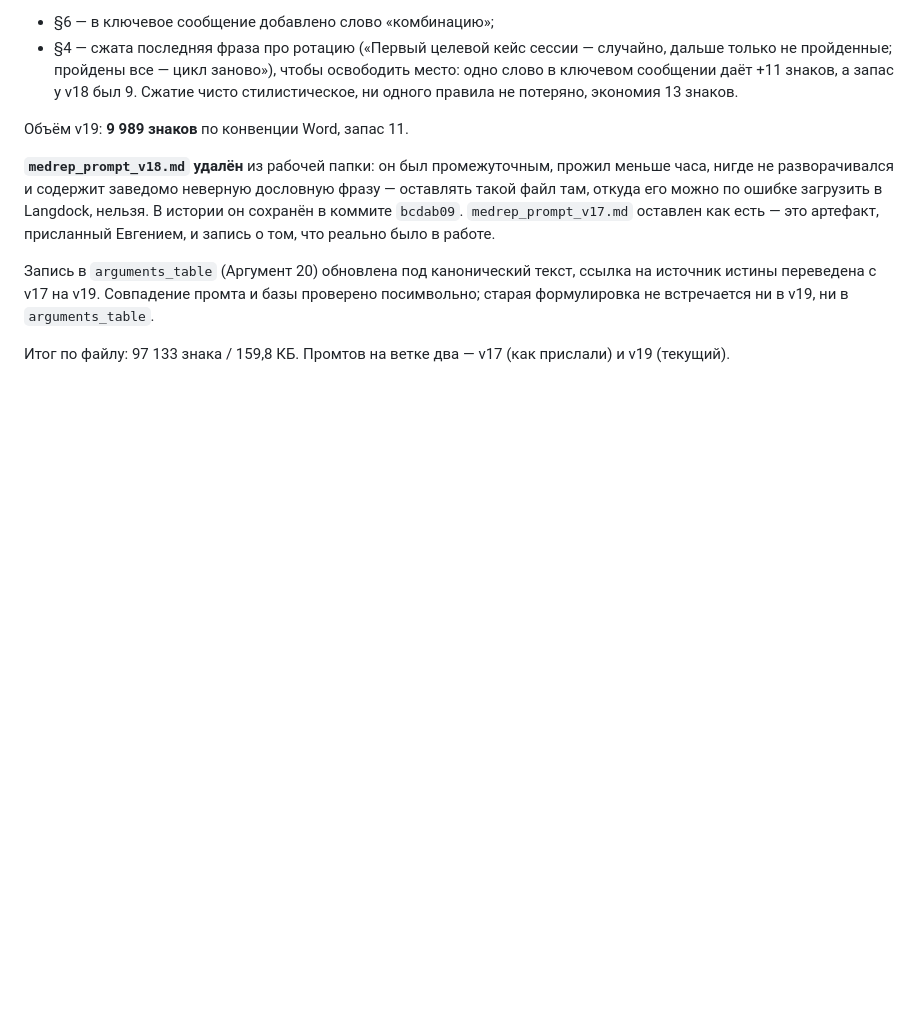
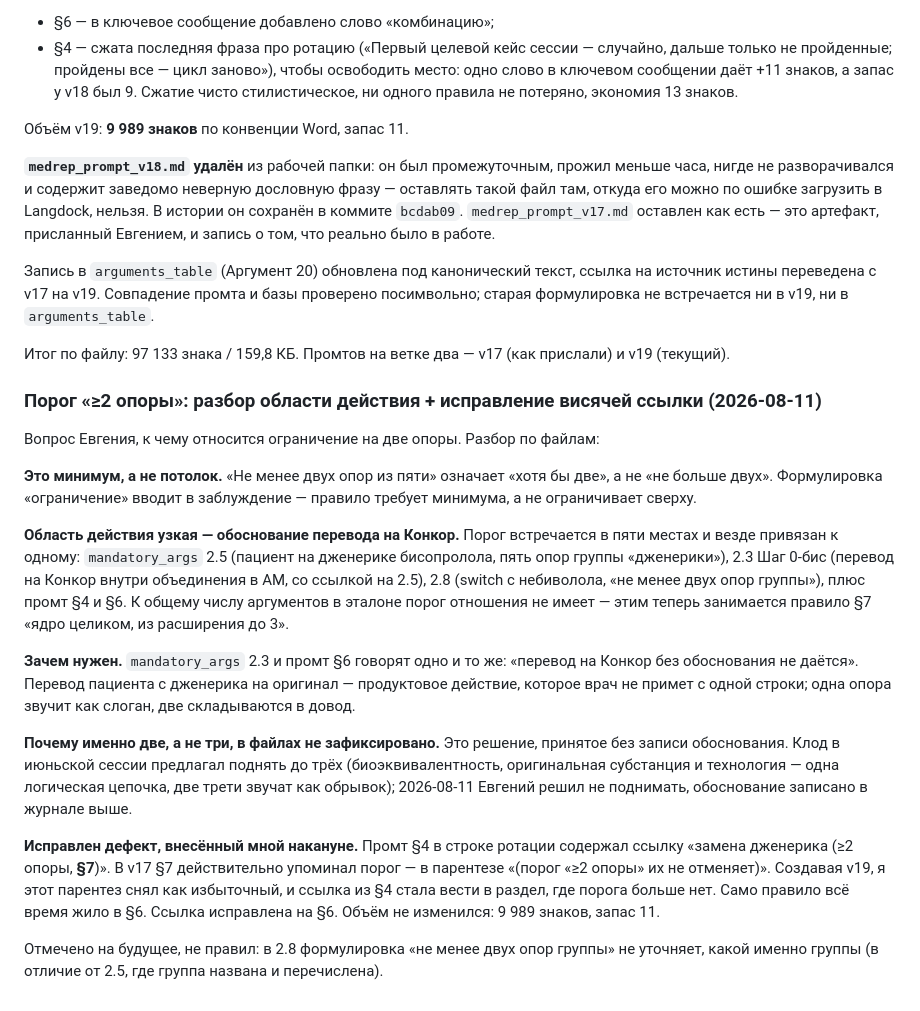
Before and after one commit to AronovMik/Evgeny_merck, a Markdown page: journal/2026-08-05_audit-trenazher-medpredov.md, the part around the change. Drawn GitHub-style; blank space fills up the shorter version.

Commit message:
Промт v19: исправлена висячая ссылка на порог «≥2 опоры»
§4 в строке ротации ссылался «замена дженерика (≥2 опоры, §7)». В v17
§7 действительно упоминал порог в парентезе «(порог «≥2 опоры» их не
отменяет)»; при создании v19 парентез был снят как избыточный, и ссылка
стала вести в раздел, где порога нет. Само правило всё время
формулировалось в §6. Ссылка исправлена на §6.

Объём не изменился: 9 989 знаков по конвенции Word, запас 11.

В журнал добавлен разбор области действия порога: это минимум, а не
потолок; относится только к обоснованию перевода на Конкор с дженерика
или с небиволола (mandatory_args 2.5, 2.3, 2.8; промт §4, §6); к общему
числу аргументов в эталоне отношения не имеет.

Co-Authored-By: Claude Opus 5 <noreply@anthropic.com>
Claude-Session: https://claude.ai/code/session_0195CQEGvgjL1o1D6izKiH4N

```diff
--- a/journal/2026-08-05_audit-trenazher-medpredov.md
+++ b/journal/2026-08-05_audit-trenazher-medpredov.md
@@ -246,3 +246,19 @@
 Запись в `arguments_table` (Аргумент 20) обновлена под канонический текст, ссылка на источник истины переведена с v17 на v19. Совпадение промта и базы проверено посимвольно; старая формулировка не встречается ни в v19, ни в `arguments_table`.
 
 Итог по файлу: 97 133 знака / 159,8 КБ. Промтов на ветке два — v17 (как прислали) и v19 (текущий).
+
+### Порог «≥2 опоры»: разбор области действия + исправление висячей ссылки (2026-08-11)
+
+Вопрос Евгения, к чему относится ограничение на две опоры. Разбор по файлам:
+
+**Это минимум, а не потолок.** «Не менее двух опор из пяти» означает «хотя бы две», а не «не больше двух». Формулировка «ограничение» вводит в заблуждение — правило требует минимума, а не ограничивает сверху.
+
+**Область действия узкая — обоснование перевода на Конкор.** Порог встречается в пяти местах и везде привязан к одному: `mandatory_args` 2.5 (пациент на дженерике бисопролола, пять опор группы «дженерики»), 2.3 Шаг 0-бис (перевод на Конкор внутри объединения в АМ, со ссылкой на 2.5), 2.8 (switch с небиволола, «не менее двух опор группы»), плюс промт §4 и §6. К общему числу аргументов в эталоне порог отношения не имеет — этим теперь занимается правило §7 «ядро целиком, из расширения до 3».
+
+**Зачем нужен.** `mandatory_args` 2.3 и промт §6 говорят одно и то же: «перевод на Конкор без обоснования не даётся». Перевод пациента с дженерика на оригинал — продуктовое действие, которое врач не примет с одной строки; одна опора звучит как слоган, две складываются в довод.
+
+**Почему именно две, а не три, в файлах не зафиксировано.** Это решение, принятое без записи обоснования. Клод в июньской сессии предлагал поднять до трёх (биоэквивалентность, оригинальная субстанция и технология — одна логическая цепочка, две трети звучат как обрывок); 2026-08-11 Евгений решил не поднимать, обоснование записано в журнале выше.
+
+**Исправлен дефект, внесённый мной накануне.** Промт §4 в строке ротации содержал ссылку «замена дженерика (≥2 опоры, **§7**)». В v17 §7 действительно упоминал порог — в парентезе «(порог «≥2 опоры» их не отменяет)». Создавая v19, я этот парентез снял как избыточный, и ссылка из §4 стала вести в раздел, где порога больше нет. Само правило всё время жило в §6. Ссылка исправлена на §6. Объём не изменился: 9 989 знаков, запас 11.
+
+Отмечено на будущее, не правил: в 2.8 формулировка «не менее двух опор группы» не уточняет, какой именно группы (в отличие от 2.5, где группа названа и перечислена).
```
Also changed, not shown: simulator/medrep_prompt_v19.md (+1 -1 lines).
